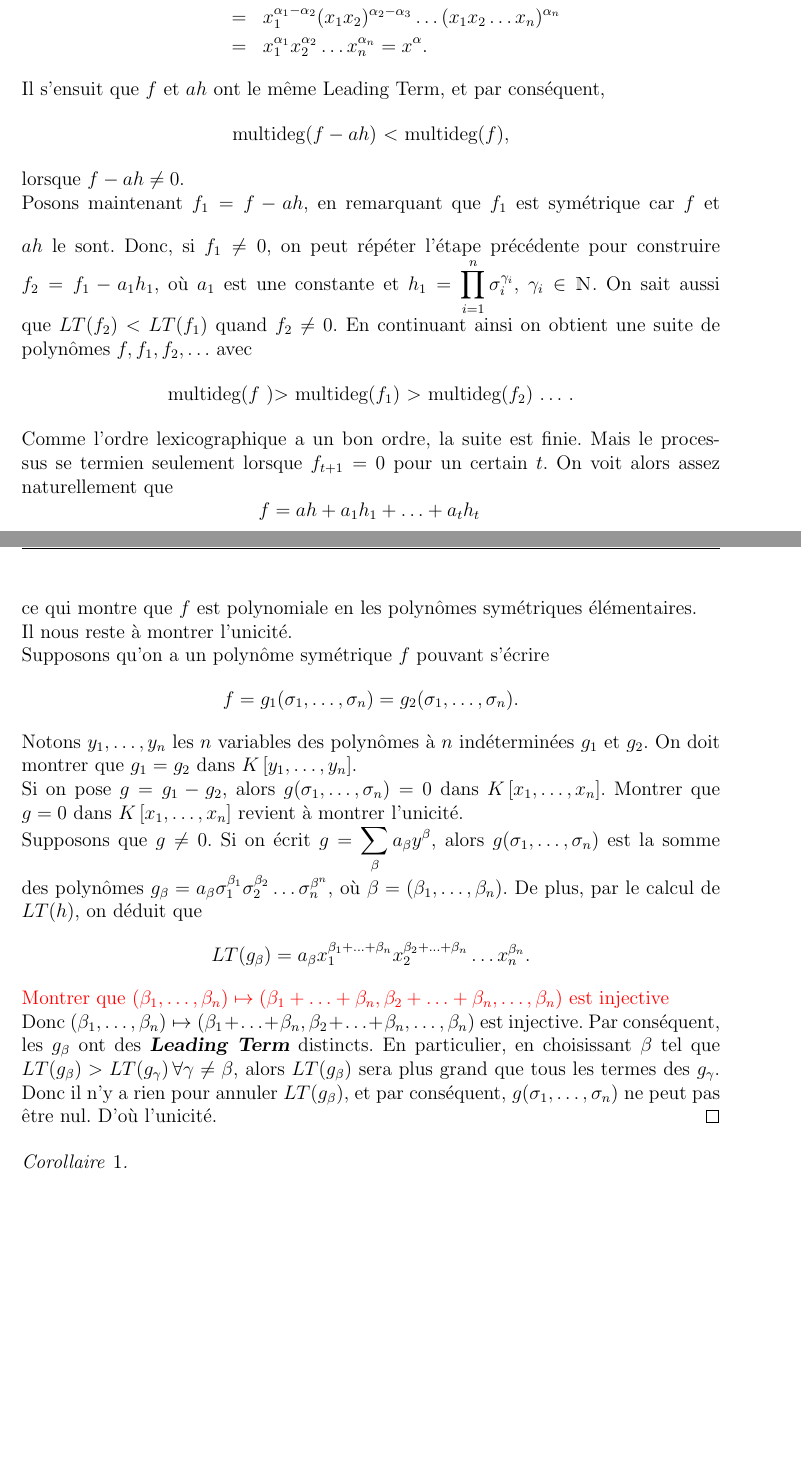
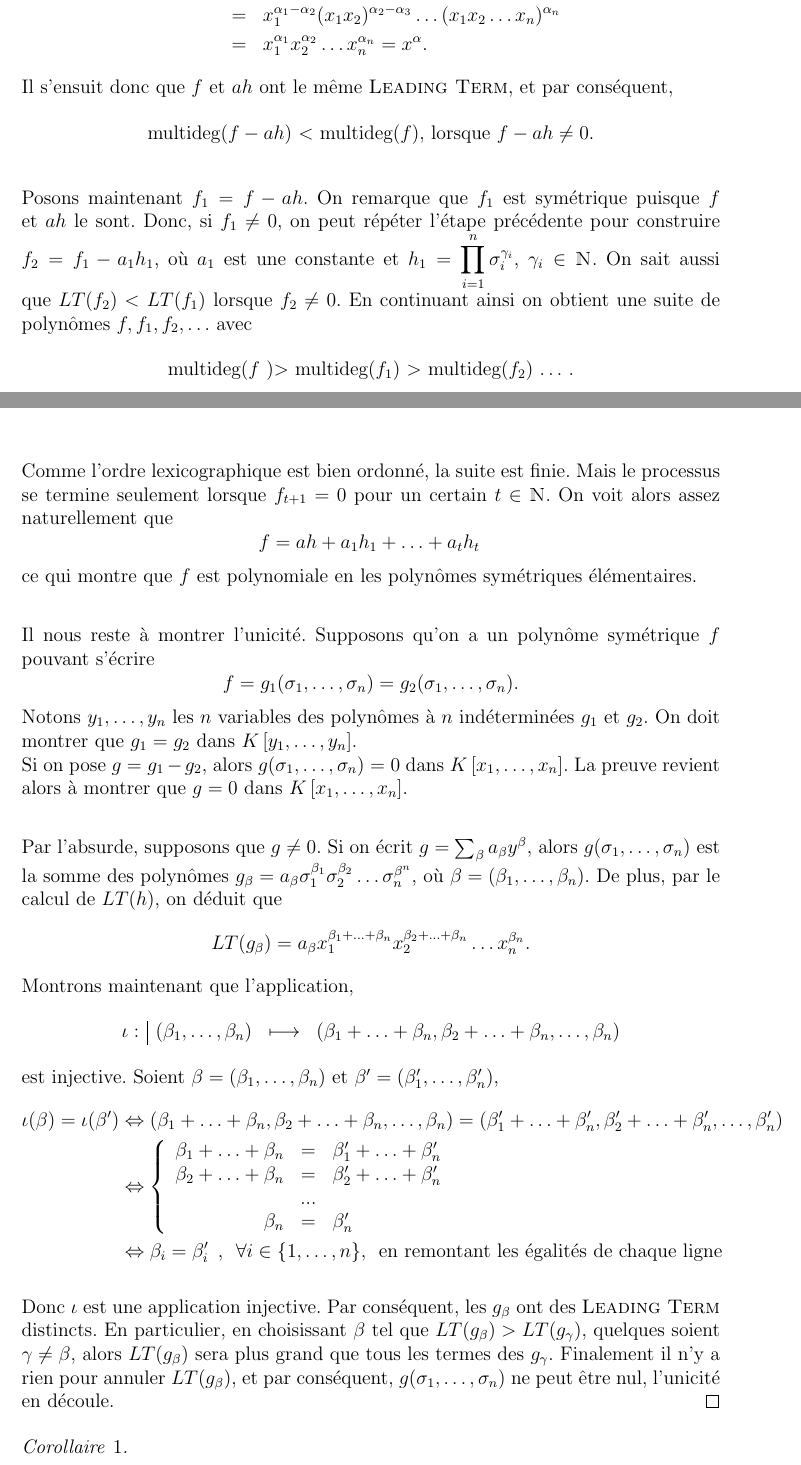
Before and after one commit to Raphoco/Theoreme-fondamental-des-polynomes-symetriques, a LaTeX document (ProjetSP.tex): two parts of pages 7 and 8 of 9, joined at a grey line, cut so that both start at the same text, the shorter picture padded with empty space. Compiled offline with pdfLaTeX.

Commit message:
commit 04/04/2021
correction et finalisation de la démo du théorème

```diff
--- a/ProjetSP.tex
+++ b/ProjetSP.tex
@@ -33,8 +33,8 @@
 
 \pagestyle{fancy}
 \fancyhf{}
-\rhead{\tiny\theauthor}
-\lhead{\thetitle}
+\rhead{\fontsize{7}{7} \selectfont \theauthor}
+\lhead{\fontsize{10}{10} \selectfont \thetitle}
 \cfoot{\thepage}
 \def\dotfill#1{\cleaders\hbox to #1{.}\hfill}
 \newcommand\dotline[2][.5em]{\leavevmode\hbox to #2{\dotfill{#1}\hfil}}
@@ -323,26 +327,47 @@ LT(h) &=& LT( \sigma_1^{\alpha_1 - \alpha_2} \sigma_2^{\alpha_2 - \alpha_3} \ldo
 &=& x_1^{\alpha_1 - \alpha_2}(x_1x_2)^{\alpha_2 - \alpha_3} \ldots (x_1x_2 \ldots x_n)^{\alpha_n} \nonumber \\
 &=& x_1^{\alpha_1}x_2^{\alpha_2} \ldots x_n^{\alpha_n} = x^\alpha . \nonumber
 \end{eqnarray}
-Il s'ensuit que $f$ et $ah$ ont le même Leading Term, et par conséquent,
+Il s'ensuit donc que $f$ et $ah$ ont le même \textsc{Leading Term}, et par conséquent,
 \begin{center}
-multideg($f-ah$) $<$ multideg($f$),
+multideg($f-ah$) $<$ multideg($f$), lorsque $f-ah \neq 0$.
 \end{center}
-lorsque $f-ah \neq 0$.\\ \vspace{12pt}Posons maintenant $f_1 = f - ah$, en remarquant que $f_1$ est symétrique car $f$ et $ah$ le sont. Donc, si $f_1 \neq 0$, on peut répéter l'étape précédente pour construire $f_2 = f_1 - a_1h_1$, où $a_1$ est une constante et $h_1 = \displaystyle \prod_{i=1}^{n} \sigma_i^{\gamma_i}$, $\gamma_i \in \mathbbm{N}$. On sait aussi que $LT(f_2)<LT(f_1)$ quand $f_2 \neq 0$. En continuant ainsi on obtient une suite de polynômes $f, f_1, f_2, \ldots$ avec
+\vspace{12pt}Posons maintenant $f_1 = f - ah$. On remarque que $f_1$ est symétrique puisque $f$ et $ah$ le sont. Donc, si $f_1 \neq 0$, on peut répéter l'étape précédente pour construire $f_2 = f_1 - a_1h_1$, où $a_1$ est une constante et $h_1 = \displaystyle \prod_{i=1}^{n} \sigma_i^{\gamma_i}$, $\gamma_i \in \mathbbm{N}$. On sait aussi que $LT(f_2)<LT(f_1)$ lorsque $f_2 \neq 0$. En continuant ainsi on obtient une suite de polynômes $f, f_1, f_2, \ldots$ avec
 \begin{center}
 multideg($f$ )$>$ multideg($f_1$) $>$ multideg($f_2$) $\ldots$ .
 \end{center}
-Comme l'ordre lexicographique a un bon ordre, la suite est finie. Mais le processus se termien seulement lorsque $f_{t+1}=0$ pour un certain $t$. On voit alors assez naturellement que
+Comme l'ordre lexicographique est bien ordonné, la suite est finie. Mais le processus se termine seulement lorsque $f_{t+1}=0$ pour un certain $t \in \mathbbm{N}$. On voit alors assez naturellement que
 $$f = ah + a_1h_1 + \ldots + a_th_t\,$$
 ce qui montre que $f$ est polynomiale en les polynômes symétriques élémentaires.
 \\
-Il nous reste à montrer l'unicité.\\
-Supposons qu'on a un polynôme symétrique $f$ pouvant s'écrire
+
+Il nous reste à montrer l'unicité. Supposons qu'on a un polynôme symétrique $f$ pouvant s'écrire
 $$f=g_1(\sigma_1, \ldots , \sigma_n) = g_2(\sigma_1, \ldots , \sigma_n).$$
 Notons $y_1, \ldots , y_n$ les $n$ variables des polynômes à $n$ indéterminées $g_1$ et $g_2$. On doit montrer que $g_1 = g_2$ dans $K \left[  y_1, \ldots , y_n \right] $.\\
-Si on pose $g = g_1 - g_2$, alors $g(\sigma_1 , \ldots , \sigma_n) = 0$ dans $K \left[ x_1, \ldots , x_n \right] $. Montrer que $g=0$ dans $K \left[ x_1, \ldots , x_n \right]$ revient à montrer l'unicité.\\
-Supposons que $g \neq 0$. Si on écrit $g = \displaystyle \sum_{\beta} a_{\beta}y^{\beta}$, alors $g(\sigma_1, \ldots , \sigma_n)$ est la somme des polynômes $g_\beta = a_\beta \sigma_1^{\beta_1} \sigma_2^{\beta_2} \ldots \sigma_n^{\beta^n}$, où $\beta = (\beta_1 , \ldots , \beta_n)$. De plus, par le calcul de $LT(h)$, on déduit que $$LT(g_\beta) = a_\beta x_1^{\beta_1 + \ldots + \beta_n} x_2^{\beta_2 + \ldots + \beta_n} \ldots x_n^{\beta_n}.$$
-{\color{red}{Montrer que $(\beta_1 , \ldots , \beta_n) \mapsto (\beta_1 + \ldots + \beta_n , \beta_2 + \ldots + \beta_n , \ldots , \beta_n)$ est injective}}\\
-Donc $(\beta_1 , \ldots , \beta_n) \mapsto (\beta_1 + \ldots + \beta_n , \beta_2 + \ldots + \beta_n , \ldots , \beta_n)$ est injective. Par conséquent, les $g_\beta$ ont des \textbf{\textsl{Leading Term}} distincts. En particulier, en choisissant $\beta$ tel que $LT(g_\beta)>LT(g_\gamma)\, \forall \gamma \neq \beta$, alors $LT(g_\beta)$ sera plus grand que tous les termes des $g_\gamma$. Donc il n'y a rien pour annuler $LT(g_\beta)$, et par conséquent, $g(\sigma_1 , \ldots , \sigma_n)$ ne peut pas être nul. D'où l'unicité.
+Si on pose $g = g_1 - g_2$, alors $g(\sigma_1 , \ldots , \sigma_n) = 0$ dans $K \left[ x_1, \ldots , x_n \right] $. La preuve revient alors à montrer que $g=0$ dans $K \left[ x_1, \ldots , x_n \right]$.\\
+
+Par l'absurde, supposons que $g \neq 0$. Si on écrit $g = \sum_{\beta} a_{\beta}y^{\beta}$, alors $g(\sigma_1, \ldots , \sigma_n)$ est la somme des polynômes $g_\beta = a_\beta \sigma_1^{\beta_1} \sigma_2^{\beta_2} \ldots \sigma_n^{\beta^n}$, où $\beta = (\beta_1 , \ldots , \beta_n)$. De plus, par le calcul de $LT(h)$, on déduit que $$LT(g_\beta) = a_\beta x_1^{\beta_1 + \ldots + \beta_n} x_2^{\beta_2 + \ldots + \beta_n} \ldots x_n^{\beta_n}.$$
+Montrons maintenant que l'application,
+\begin{center}
+$
+\begin{array}{l|rcl}
+\iota :
+    & (\beta_1 , \ldots , \beta_n) & \longmapsto & (\beta_1 + \ldots + \beta_n , \beta_2 + \ldots + \beta_n , \ldots , \beta_n) \end{array}
+$
+\end{center} est injective. Soient $\beta = (\beta_1 , \ldots , \beta_n)$ et $\beta ' = (\beta_1 ', \ldots , \beta_n ')$,
+\begin{align*}
+\iota (\beta) = \iota (\beta ') &\Leftrightarrow (\beta_1 + \ldots + \beta_n , \beta_2 + \ldots + \beta_n , \ldots , \beta_n) = (\beta_1 ' + \ldots + \beta_n ' , \beta_2 ' + \ldots + \beta_n ' , \ldots , \beta_n ')\\
+&\Leftrightarrow \left \{
+\begin{array}{rcl}
+\beta_1 + \ldots + \beta_n  &=& \beta_1 ' + \ldots + \beta_n ' \\
+\beta_2 + \ldots + \beta_n  &=& \beta_2 ' + \ldots + \beta_n ' \\
+&...&\\
+\beta_n &=& \beta_n '
+\end{array}
+\right.\\
+&\Leftrightarrow \beta_i = \beta_i' \hspace{0,2cm} , \hspace{0,2cm} \forall i \in \{ 1,  \ldots , n \} , \hspace{0,2cm} \text{en remontant les égalités de chaque ligne}
+\end{align*}
+
+Donc $\iota$ est une application injective. Par conséquent, les $g_\beta$ ont des \textsc{Leading Term} distincts. En particulier, en choisissant $\beta$ tel que $LT(g_\beta)>LT(g_\gamma)$, quelques soient $\gamma \neq \beta$, alors $LT(g_\beta)$ sera plus grand que tous les termes des $g_\gamma$. Finalement il n'y a rien pour annuler $LT(g_\beta)$, et par conséquent, $g(\sigma_1 , \ldots , \sigma_n)$ ne peut être nul, l'unicité en découle.
 \end{proof}
 
 
```
Also changed, not shown: ProjetSP.pdf, ProjetSP.tex (14 more changed lines).
